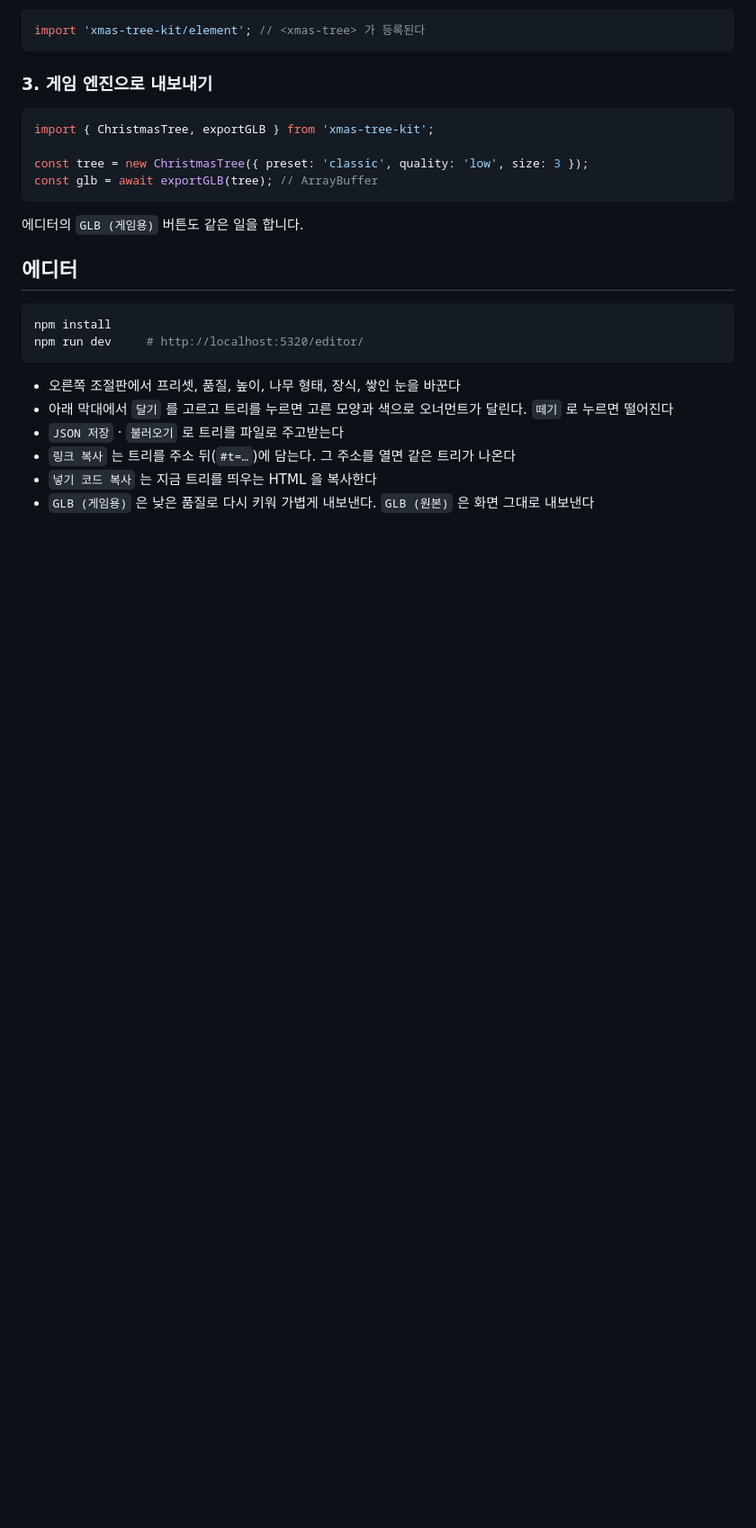
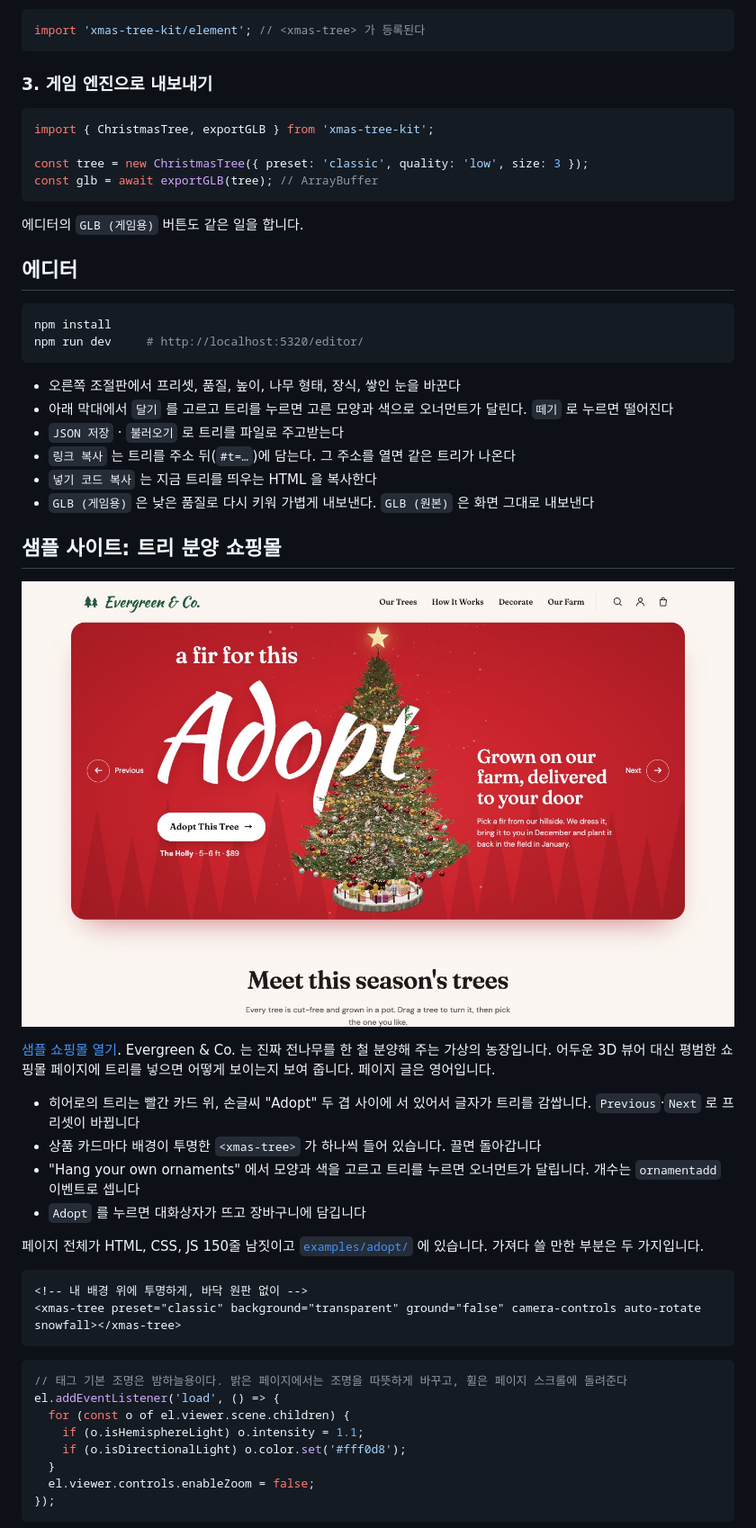
Before and after one commit to gykim80/xmas-tree-kit, a Markdown page: README.ko.md, the part around one of its changes. Shown at 90% size. GitHub-like rendering; pictures changed too: docs/adopt.jpg (added); blank space fills up the shorter version.

````diff
--- a/README.ko.md
+++ b/README.ko.md
@@ -79,3 +79,33 @@ npm run dev     # http://localhost:5320/editor/
 - `링크 복사` 는 트리를 주소 뒤(`#t=…`)에 담는다. 그 주소를 열면 같은 트리가 나온다
 - `넣기 코드 복사` 는 지금 트리를 띄우는 HTML 을 복사한다
 - `GLB (게임용)` 은 낮은 품질로 다시 키워 가볍게 내보낸다. `GLB (원본)` 은 화면 그대로 내보낸다
+
+## 샘플 사이트: 트리 분양 쇼핑몰
+
+[![Evergreen & Co. 샘플 쇼핑몰](docs/adopt.jpg)](https://gykim80.github.io/xmas-tree-kit/examples/adopt/)
+
+[샘플 쇼핑몰 열기](https://gykim80.github.io/xmas-tree-kit/examples/adopt/). Evergreen & Co. 는 진짜 전나무를 한 철 분양해 주는 가상의 농장입니다. 어두운 3D 뷰어 대신 평범한 쇼핑몰 페이지에 트리를 넣으면 어떻게 보이는지 보여 줍니다. 페이지 글은 영어입니다.
+
+- 히어로의 트리는 빨간 카드 위, 손글씨 "Adopt" 두 겹 사이에 서 있어서 글자가 트리를 감쌉니다. `Previous`·`Next` 로 프리셋이 바뀝니다
+- 상품 카드마다 배경이 투명한 `<xmas-tree>` 가 하나씩 들어 있습니다. 끌면 돌아갑니다
+- "Hang your own ornaments" 에서 모양과 색을 고르고 트리를 누르면 오너먼트가 달립니다. 개수는 `ornamentadd` 이벤트로 셉니다
+- `Adopt` 를 누르면 대화상자가 뜨고 장바구니에 담깁니다
+
+페이지 전체가 HTML, CSS, JS 150줄 남짓이고 [`examples/adopt/`](examples/adopt/) 에 있습니다. 가져다 쓸 만한 부분은 두 가지입니다.
+
+```html
+<!-- 내 배경 위에 투명하게, 바닥 원판 없이 -->
+<xmas-tree preset="classic" background="transparent" ground="false" camera-controls auto-rotate snowfall></xmas-tree>
+```
+
+```js
+// 태그 기본 조명은 밤하늘용이다. 밝은 페이지에서는 조명을 따뜻하게 바꾸고, 휠은 페이지 스크롤에 돌려준다
+el.addEventListener('load', () => {
+  for (const o of el.viewer.scene.children) {
+    if (o.isHemisphereLight) o.intensity = 1.1;
+    if (o.isDirectionalLight) o.color.set('#fff0d8');
+  }
+  el.viewer.controls.enableZoom = false;
+});
+```
+
````
Also changed, not shown: other parts of README.ko.md (+8 -1 lines), README.md (+38 -1 lines), docs/adopt-mobile.jpg (added), 5 other files.
